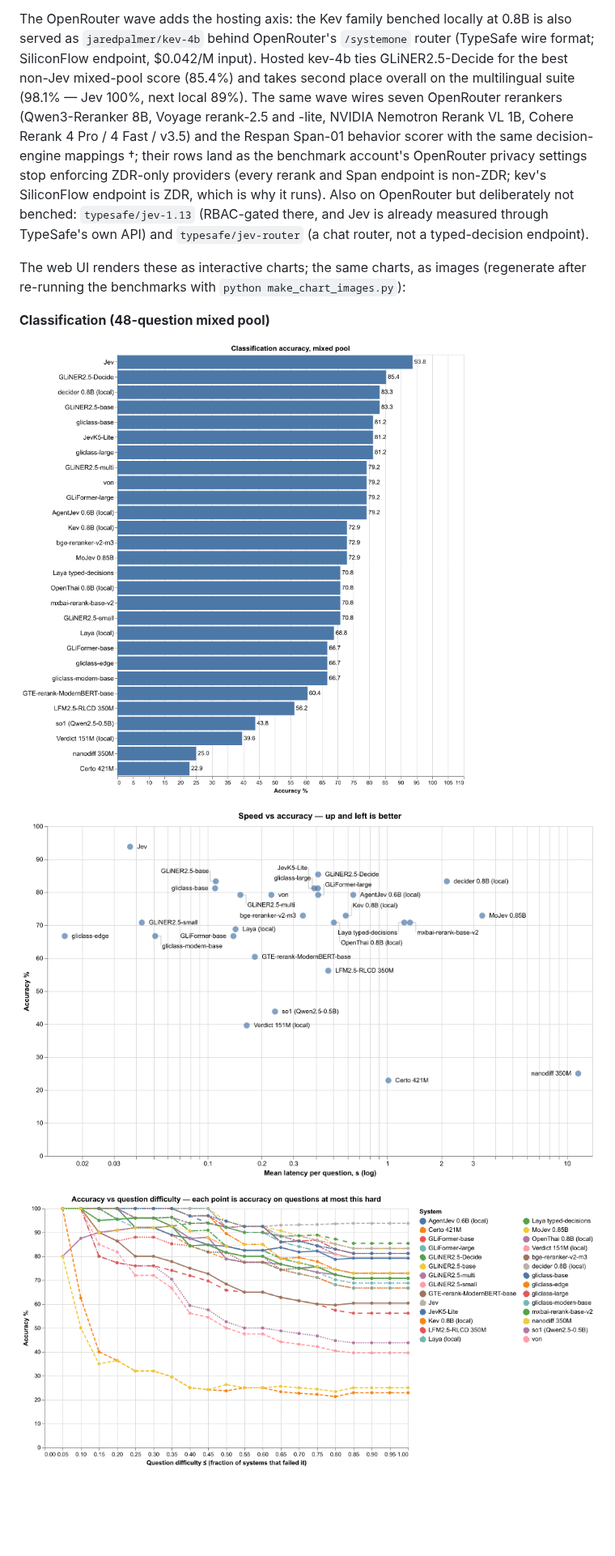
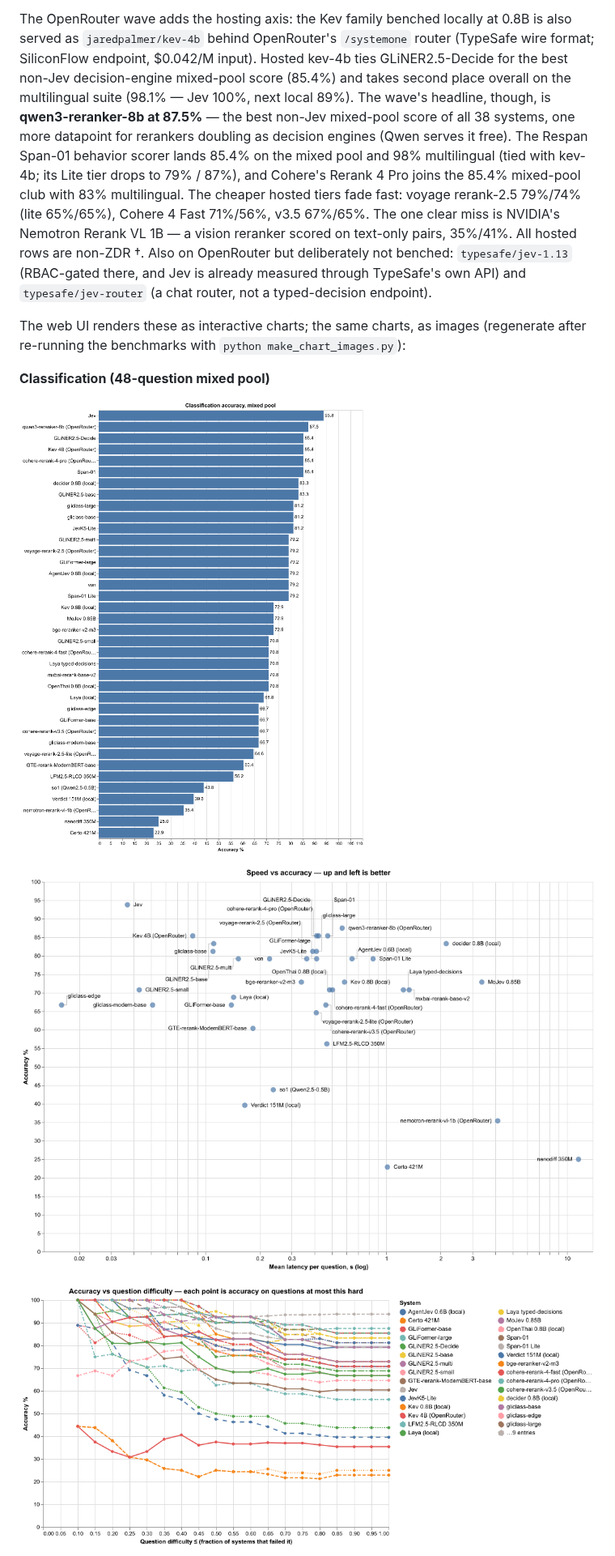
Before and after one commit to umstek/zero-shot-ie-bench, a Markdown page: README.md, the part around one of its changes. Shown at 81% size. GitHub-like rendering; pictures changed too: docs/charts/cls_accuracy.png, docs/charts/cls_spectrum.png, docs/charts/cls_tradeoff.png; blank space fills up the shorter version.

Commit message:
results(bench): all nine remaining OpenRouter systems measured on both suites
Mixed pool / multilingual: qwen3-reranker-8b 87.5%/94% (best non-Jev
mixed-pool score of all 38 systems, served free), Span-01 85.4%/98%
(ties hosted kev-4b multilingual; Lite 79%/87%), cohere-rerank-4-pro
85.4%/83%, voyage-rerank-2.5 79%/74% (lite 65%/65%),
cohere-rerank-4-fast 71%/56%, cohere-rerank-v3.5 67%/65%,
nemotron-rerank-vl-1b 35%/41% (a vision reranker scored on text-only
pairs - the wave's one clear miss). Multilingual table gains the nine
hosted rows (daggered non-ZDR), the wave paragraph carries final
numbers, and all six charts regenerate at 38 systems (visual-checked:
labels legible, no clipping or collisions).

```diff
--- a/README.md
+++ b/README.md
@@ -244,15 +244,19 @@ The OpenRouter wave adds the hosting axis: the Kev family benched locally
 at 0.8B is also served as `jaredpalmer/kev-4b` behind OpenRouter's
 `/systemone` router (TypeSafe wire format; SiliconFlow endpoint,
 $0.042/M input). Hosted kev-4b ties GLiNER2.5-Decide for the best
-non-Jev mixed-pool score (85.4%) and takes second place overall on the
-multilingual suite (98.1% — Jev 100%, next local 89%). The same wave
-wires seven OpenRouter rerankers (Qwen3-Reranker 8B, Voyage rerank-2.5
-and -lite, NVIDIA Nemotron Rerank VL 1B, Cohere Rerank 4 Pro / 4 Fast /
-v3.5) and the Respan Span-01 behavior scorer with the same decision-engine
-mappings †; their rows land as the benchmark account's OpenRouter privacy
-settings stop enforcing ZDR-only providers (every rerank and Span
-endpoint is non-ZDR; kev's SiliconFlow endpoint is ZDR, which is why it
-runs). Also on OpenRouter but deliberately not benched: `typesafe/jev-1.13`
+non-Jev decision-engine mixed-pool score (85.4%) and takes second place
+overall on the multilingual suite (98.1% — Jev 100%, next local 89%).
+The wave's headline, though, is **qwen3-reranker-8b at 87.5%** — the
+best non-Jev mixed-pool score of all 38 systems, one more datapoint for
+rerankers doubling as decision engines (Qwen serves it free). The Respan
+Span-01 behavior scorer lands 85.4% on the mixed pool and 98%
+multilingual (tied with kev-4b; its Lite tier drops to 79% / 87%), and
+Cohere's Rerank 4 Pro joins the 85.4% mixed-pool club with 83%
+multilingual. The cheaper hosted tiers fade fast: voyage rerank-2.5
+79%/74% (lite 65%/65%), Cohere 4 Fast 71%/56%, v3.5 67%/65%. The one
+clear miss is NVIDIA's Nemotron Rerank VL 1B — a vision reranker scored
+on text-only pairs, 35%/41%. All hosted rows are non-ZDR †. Also on
+OpenRouter but deliberately not benched: `typesafe/jev-1.13`
 (RBAC-gated there, and Jev is already measured through TypeSafe's own
 API) and `typesafe/jev-router` (a chat router, not a typed-decision
 endpoint).
```
Also changed, not shown: other parts of README.md (+9 -1 lines), docs/charts/cls_latency.png, docs/charts/ml_heatmap.png, docs/charts/ml_overall.png, 2 other files.
